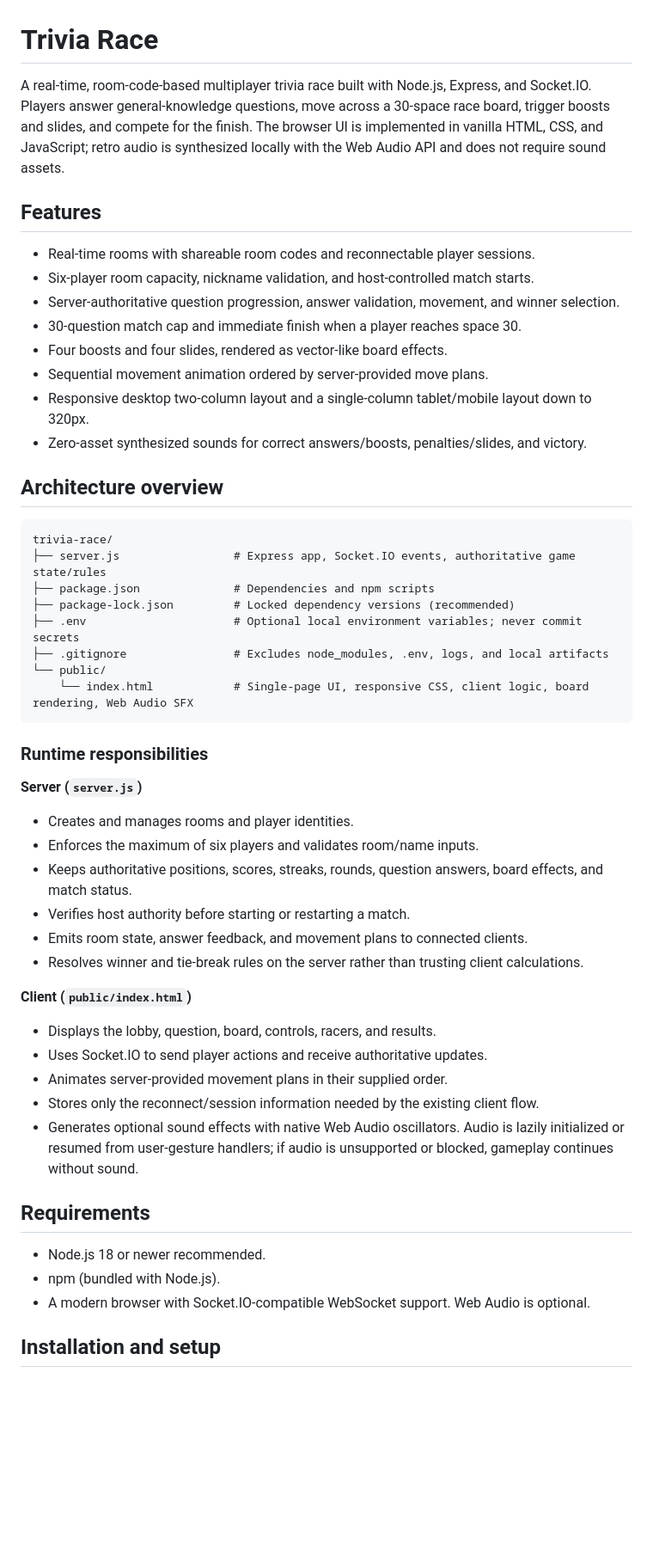
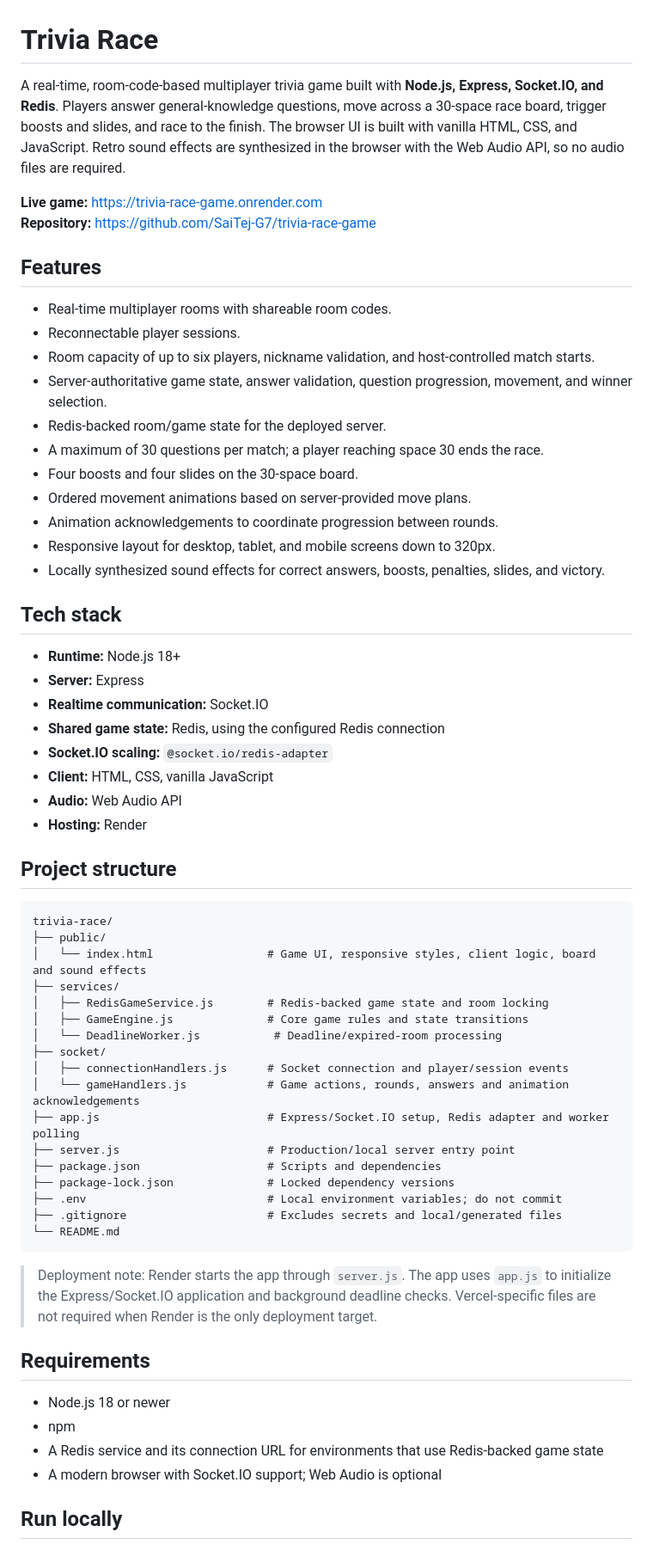
Before and after one commit to SaiTej-G7/trivia-race-game, a Markdown page: README.md, the part around one of its changes. Shown at 86% size. GitHub-like rendering; blank space fills up the shorter version.

Commit message:
Update README for current game architecture

````diff
--- a/README.md
+++ b/README.md
@@ -1,55 +1,65 @@
 # Trivia Race
 
-A real-time, room-code-based multiplayer trivia race built with Node.js, Express, and Socket.IO. Players answer general-knowledge questions, move across a 30-space race board, trigger boosts and slides, and compete for the finish. The browser UI is implemented in vanilla HTML, CSS, and JavaScript; retro audio is synthesized locally with the Web Audio API and does not require sound assets.
+A real-time, room-code-based multiplayer trivia game built with **Node.js, Express, Socket.IO, and Redis**. Players answer general-knowledge questions, move across a 30-space race board, trigger boosts and slides, and race to the finish. The browser UI is built with vanilla HTML, CSS, and JavaScript. Retro sound effects are synthesized in the browser with the Web Audio API, so no audio files are required.
+
+**Live game:** https://trivia-race-game.onrender.com
+**Repository:** https://github.com/SaiTej-G7/trivia-race-game
 
 ## Features
 
-- Real-time rooms with shareable room codes and reconnectable player sessions.
-- Six-player room capacity, nickname validation, and host-controlled match starts.
-- Server-authoritative question progression, answer validation, movement, and winner selection.
-- 30-question match cap and immediate finish when a player reaches space 30.
-- Four boosts and four slides, rendered as vector-like board effects.
-- Sequential movement animation ordered by server-provided move plans.
-- Responsive desktop two-column layout and a single-column tablet/mobile layout down to 320px.
-- Zero-asset synthesized sounds for correct answers/boosts, penalties/slides, and victory.
+- Real-time multiplayer rooms with shareable room codes.
+- Reconnectable player sessions.
+- Room capacity of up to six players, nickname validation, and host-controlled match starts.
+- Server-authoritative game state, answer validation, question progression, movement, and winner selection.
+- Redis-backed room/game state for the deployed server.
+- A maximum of 30 questions per match; a player reaching space 30 ends the race.
+- Four boosts and four slides on the 30-space board.
+- Ordered movement animations based on server-provided move plans.
+- Animation acknowledgements to coordinate progression between rounds.
+- Responsive layout for desktop, tablet, and mobile screens down to 320px.
+- Locally synthesized sound effects for correct answers, boosts, penalties, slides, and victory.
 
-## Architecture overview
+## Tech stack
+
+- **Runtime:** Node.js 18+
+- **Server:** Express
+- **Realtime communication:** Socket.IO
+- **Shared game state:** Redis, using the configured Redis connection
+- **Socket.IO scaling:** `@socket.io/redis-adapter`
+- **Client:** HTML, CSS, vanilla JavaScript
+- **Audio:** Web Audio API
+- **Hosting:** Render
+
+## Project structure
 
 ```text
 trivia-race/
-├── server.js                 # Express app, Socket.IO events, authoritative game state/rules
-├── package.json              # Dependencies and npm scripts
-├── package-lock.json         # Locked dependency versions (recommended)
-├── .env                      # Optional local environment variables; never commit secrets
-├── .gitignore                # Excludes node_modules, .env, logs, and local artifacts
-└── public/
-    └── index.html            # Single-page UI, responsive CSS, client logic, board rendering, Web Audio SFX
+├── public/
+│   └── index.html                 # Game UI, responsive styles, client logic, board and sound effects
+├── services/
+│   ├── RedisGameService.js        # Redis-backed game state and room locking
+│   ├── GameEngine.js              # Core game rules and state transitions
+│   └── DeadlineWorker.js           # Deadline/expired-room processing
+├── socket/
+│   ├── connectionHandlers.js      # Socket connection and player/session events
+│   └── gameHandlers.js            # Game actions, rounds, answers and animation acknowledgements
+├── app.js                         # Express/Socket.IO setup, Redis adapter and worker polling
+├── server.js                      # Production/local server entry point
+├── package.json                   # Scripts and dependencies
+├── package-lock.json              # Locked dependency versions
+├── .env                           # Local environment variables; do not commit
+├── .gitignore                     # Excludes secrets and local/generated files
+└── README.md
 ```
 
-### Runtime responsibilities
-
-**Server (`server.js`)**
-
-- Creates and manages rooms and player identities.
-- Enforces the maximum of six players and validates room/name inputs.
-- Keeps authoritative positions, scores, streaks, rounds, question answers, board effects, and match status.
-- Verifies host authority before starting or restarting a match.
-- Emits room state, answer feedback, and movement plans to connected clients.
-- Resolves winner and tie-break rules on the server rather than trusting client calculations.
-
-**Client (`public/index.html`)**
-
-- Displays the lobby, question, board, controls, racers, and results.
-- Uses Socket.IO to send player actions and receive authoritative updates.
-- Animates server-provided movement plans in their supplied order.
-- Stores only the reconnect/session information needed by the existing client flow.
-- Generates optional sound effects with native Web Audio oscillators. Audio is lazily initialized or resumed from user-gesture handlers; if audio is unsupported or blocked, gameplay continues without sound.
+> Deployment note: Render starts the app through `server.js`. The app uses `app.js` to initialize the Express/Socket.IO application and background deadline checks. Vercel-specific files are not required when Render is the only deployment target.
 
 ## Requirements
 
-- Node.js 18 or newer recommended.
-- npm (bundled with Node.js).
-- A modern browser with Socket.IO-compatible WebSocket support. Web Audio is optional.
+- Node.js 18 or newer
+- npm
+- A Redis service and its connection URL for environments that use Redis-backed game state
+- A modern browser with Socket.IO support; Web Audio is optional
 
-## Installation and setup
+## Run locally
 
````
Also changed, not shown: other parts of README.md (+100 -65 lines).
